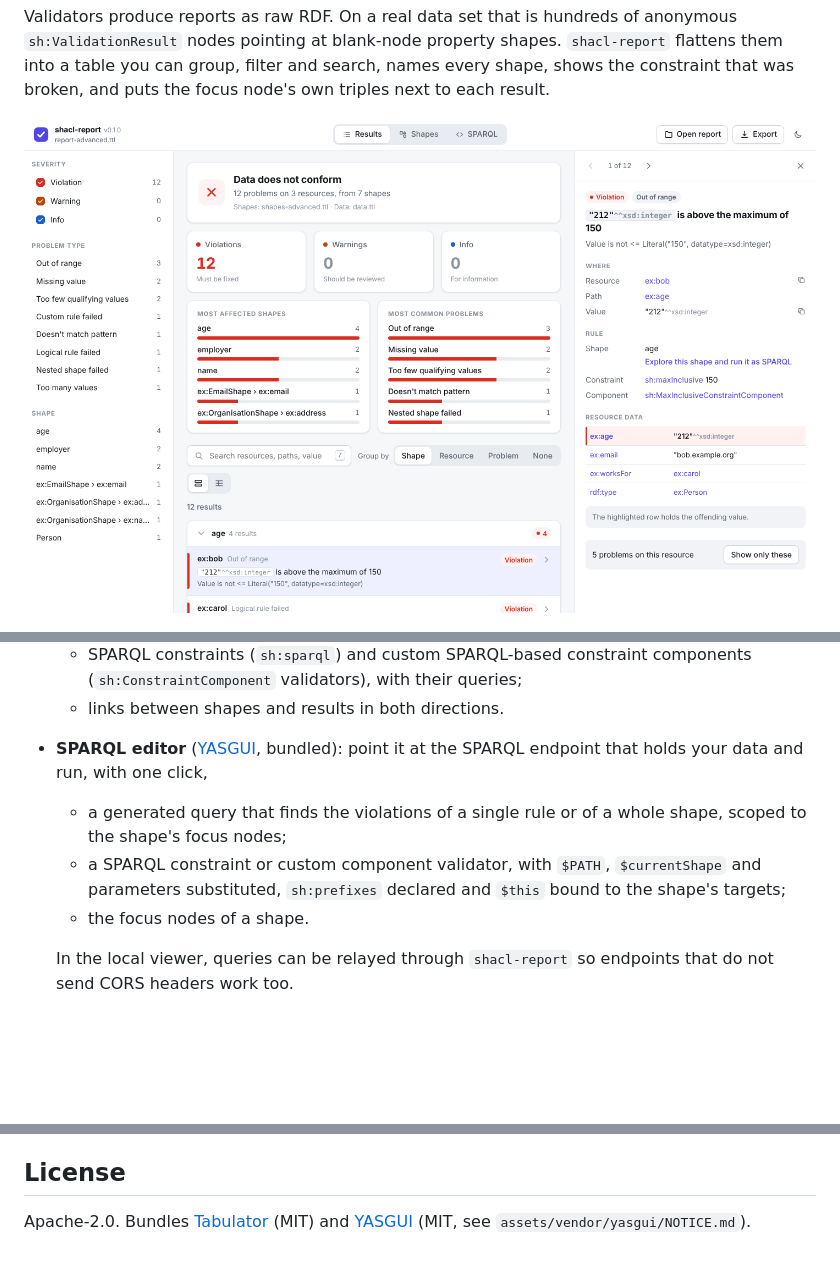
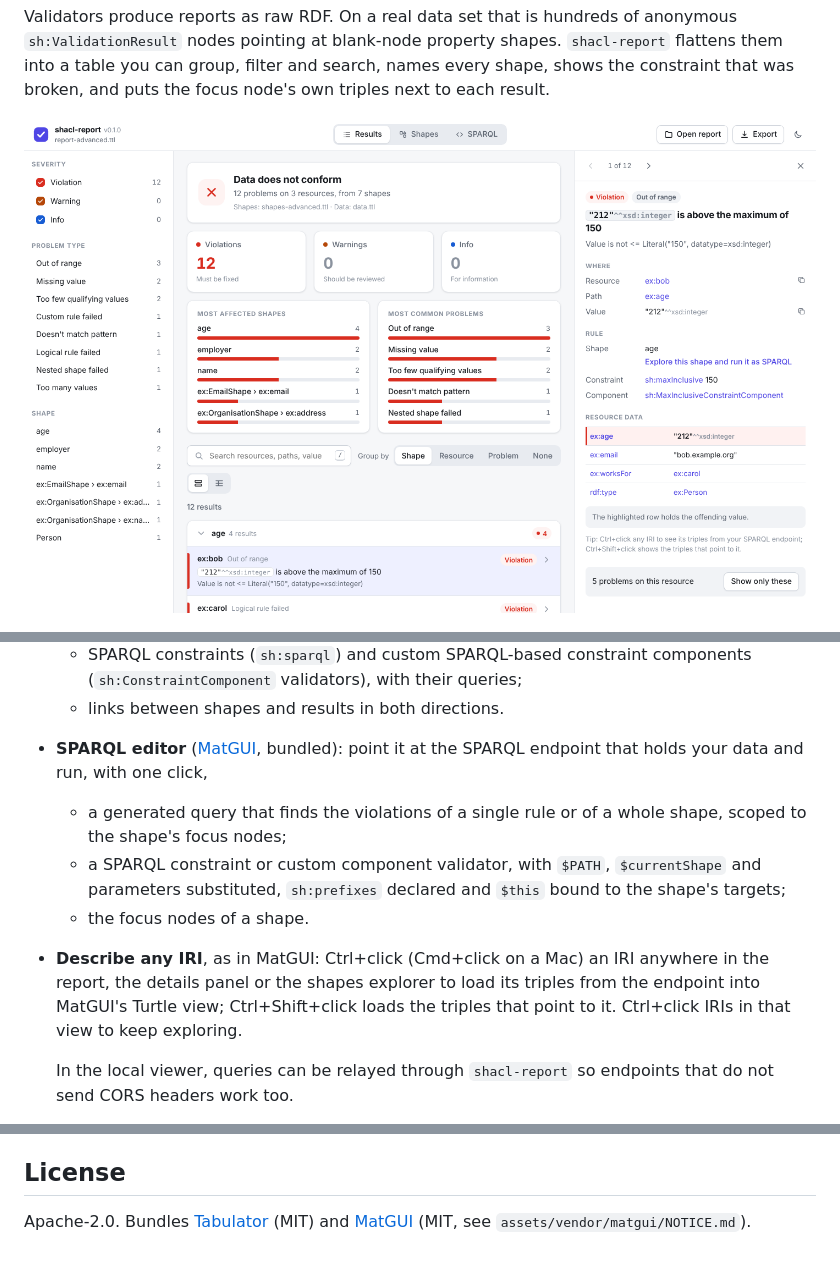
Before and after one commit to Matdata-eu/shacl-report, a Markdown page: README.md, 3 parts joined by grey strips. Drawn GitHub-style; pictures changed too: screenshot-webapp.png; blank space fills up the shorter version.

```diff
--- a/README.md
+++ b/README.md
@@ -67,7 +67,7 @@ node's own triples next to each result.
   - SPARQL constraints (`sh:sparql`) and custom SPARQL-based constraint
     components (`sh:ConstraintComponent` validators), with their queries;
   - links between shapes and results in both directions.
-- **SPARQL editor** ([YASGUI](https://github.com/zazuko/Yasgui), bundled):
+- **SPARQL editor** ([MatGUI](https://github.com/Matdata-eu/MatGUI), bundled):
   point it at the SPARQL endpoint that holds your data and run, with one click,
   - a generated query that finds the violations of a single rule or of a whole
     shape, scoped to the shape's focus nodes;
@@ -75,6 +75,11 @@ node's own triples next to each result.
     `$currentShape` and parameters substituted, `sh:prefixes` declared and
     `$this` bound to the shape's targets;
   - the focus nodes of a shape.
+
+- **Describe any IRI**, as in MatGUI: Ctrl+click (Cmd+click on a Mac) an IRI
+  anywhere in the report, the details panel or the shapes explorer to load its
+  triples from the endpoint into MatGUI's Turtle view; Ctrl+Shift+click loads
+  the triples that point to it. Ctrl+click IRIs in that view to keep exploring.
 
   In the local viewer, queries can be relayed through `shacl-report` so
   endpoints that do not send CORS headers work too.
@@ -274,5 +279,5 @@ Test fixtures in `tests/fixtures/` were produced with pyshacl from
 ## License
 
 Apache-2.0. Bundles [Tabulator](https://tabulator.info) (MIT) and
-[YASGUI](https://github.com/zazuko/Yasgui) (MIT, see
-`assets/vendor/yasgui/NOTICE.md`).
+[MatGUI](https://github.com/Matdata-eu/MatGUI) (MIT, see
+`assets/vendor/matgui/NOTICE.md`).
```
Also changed, not shown: other parts of README.md (+2 -2 lines), screenshot-sparql.png, 11 other files.
